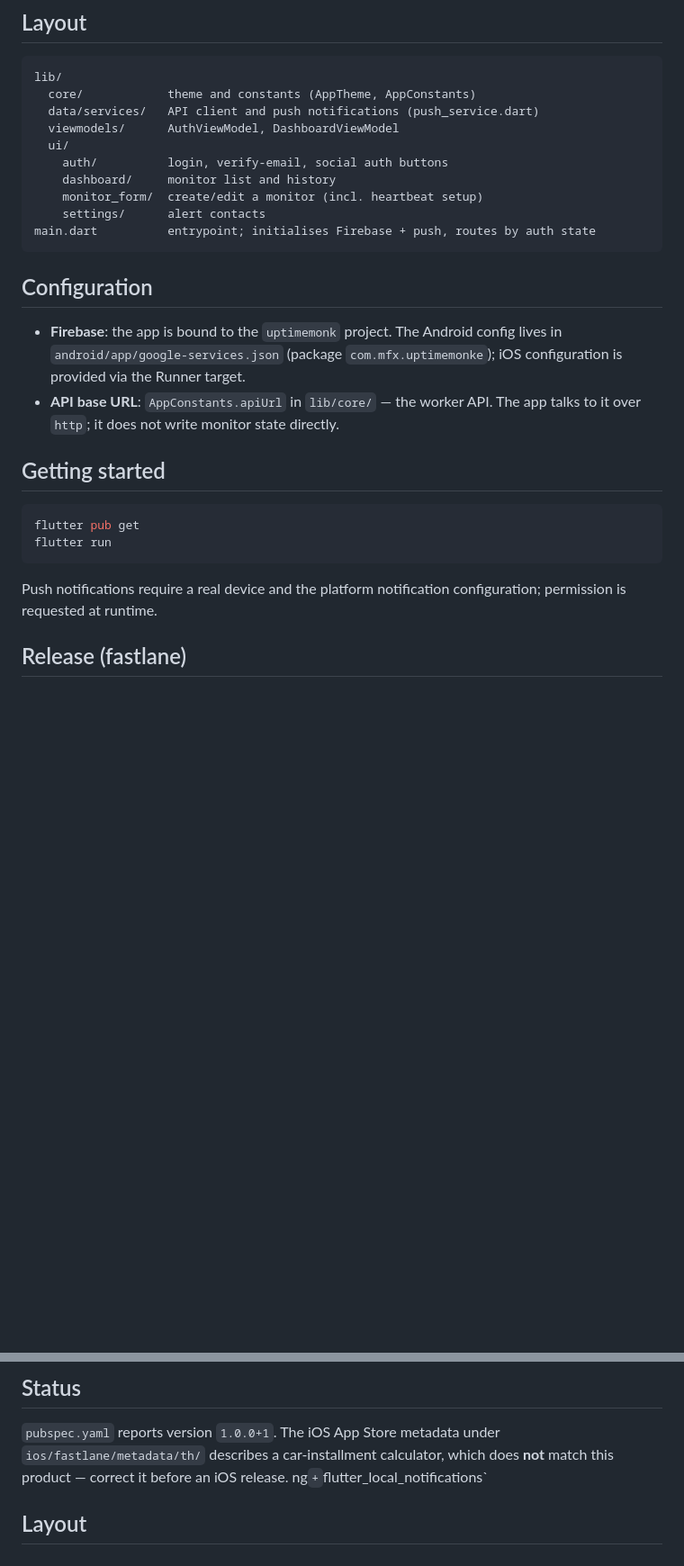
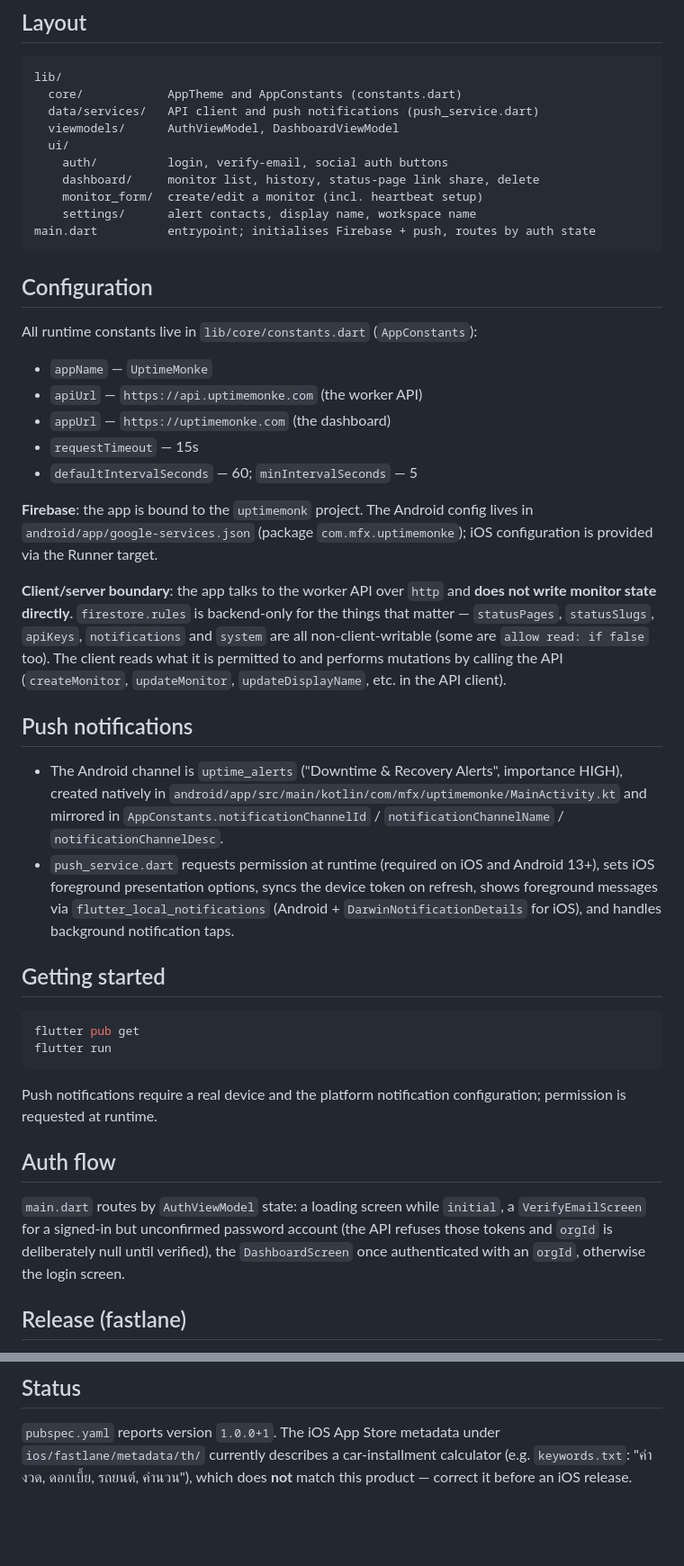
Before and after one commit to netfirms/uptimemonk, a Markdown page: mobile/README.md, 2 parts joined by grey strips. Shown at 90% size. Drawn GitHub-style; blank space fills up the shorter version.

Commit message:
docs(mobile): document constants, push setup, and client/server boundary
Add AppConstants values from lib/core/constants.dart, the uptime_alerts
channel and push flow, the auth routing, and note that the app mutates
monitor state via the worker API rather than Firestore directly.

````diff
--- a/mobile/README.md
+++ b/mobile/README.md
@@ -32,24 +19,51 @@ From `pubspec.yaml`:
 
 ```
 lib/
-  core/            theme and constants (AppTheme, AppConstants)
+  core/            AppTheme and AppConstants (constants.dart)
   data/services/   API client and push notifications (push_service.dart)
   viewmodels/      AuthViewModel, DashboardViewModel
   ui/
     auth/          login, verify-email, social auth buttons
-    dashboard/     monitor list and history
+    dashboard/     monitor list, history, status-page link share, delete
     monitor_form/  create/edit a monitor (incl. heartbeat setup)
-    settings/      alert contacts
+    settings/      alert contacts, display name, workspace name
 main.dart          entrypoint; initialises Firebase + push, routes by auth state
 ```
 
 ## Configuration
 
-- **Firebase**: the app is bound to the `uptimemonk` project. The Android
-  config lives in `android/app/google-services.json` (package
-  `com.mfx.uptimemonke`); iOS configuration is provided via the Runner target.
-- **API base URL**: `AppConstants.apiUrl` in `lib/core/` — the worker API. The
-  app talks to it over `http`; it does not write monitor state directly.
+All runtime constants live in `lib/core/constants.dart` (`AppConstants`):
+
+- `appName` — `UptimeMonke`
+- `apiUrl` — `https://api.uptimemonke.com` (the worker API)
+- `appUrl` — `https://uptimemonke.com` (the dashboard)
+- `requestTimeout` — 15s
+- `defaultIntervalSeconds` — 60; `minIntervalSeconds` — 5
+
+**Firebase**: the app is bound to the `uptimemonk` project. The Android config
+lives in `android/app/google-services.json` (package `com.mfx.uptimemonke`);
+iOS configuration is provided via the Runner target.
+
+**Client/server boundary**: the app talks to the worker API over `http` and
+**does not write monitor state directly**. `firestore.rules` is backend-only for
+the things that matter — `statusPages`, `statusSlugs`, `apiKeys`,
+`notifications` and `system` are all non-client-writable (some are
+`allow read: if false` too). The client reads what it is permitted to and
+performs mutations by calling the API (`createMonitor`, `updateMonitor`,
+`updateDisplayName`, etc. in the API client).
+
+## Push notifications
+
+- The Android channel is `uptime_alerts` ("Downtime & Recovery Alerts",
+  importance HIGH), created natively in
+  `android/app/src/main/kotlin/com/mfx/uptimemonke/MainActivity.kt` and mirrored
+  in `AppConstants.notificationChannelId` / `notificationChannelName` /
+  `notificationChannelDesc`.
+- `push_service.dart` requests permission at runtime (required on iOS and
+  Android 13+), sets iOS foreground presentation options, syncs the device token
+  on refresh, shows foreground messages via `flutter_local_notifications`
+  (Android + `DarwinNotificationDetails` for iOS), and handles background
+  notification taps.
 
 ## Getting started
 
@@ -60,6 +74,14 @@ flutter run
 
 Push notifications require a real device and the platform notification
 configuration; permission is requested at runtime.
+
+## Auth flow
+
+`main.dart` routes by `AuthViewModel` state: a loading screen while `initial`, a
+`VerifyEmailScreen` for a signed-in but unconfirmed password account (the API
+refuses those tokens and `orgId` is deliberately null until verified), the
+`DashboardScreen` once authenticated with an `orgId`, otherwise the login
+screen.
 
 ## Release (fastlane)
 
@@ -76,8 +98,6 @@ These READMEs are re-generated by fastlane and should not be edited by hand.
 ## Status
 
 `pubspec.yaml` reports version `1.0.0+1`. The iOS App Store metadata under
-`ios/fastlane/metadata/th/` describes a car-installment calculator, which does
-**not** match this product — correct it before an iOS release.
-ng` + `flutter_local_notifications`
-
-## Layout
+`ios/fastlane/metadata/th/` currently describes a car-installment calculator
+(e.g. `keywords.txt`: "ค่างวด, ดอกเบี้ย, รถยนต์, คำนวน"), which does **not** match
+this product — correct it before an iOS release.
````
Also changed, not shown: other parts of mobile/README.md (+2 -15 lines).
